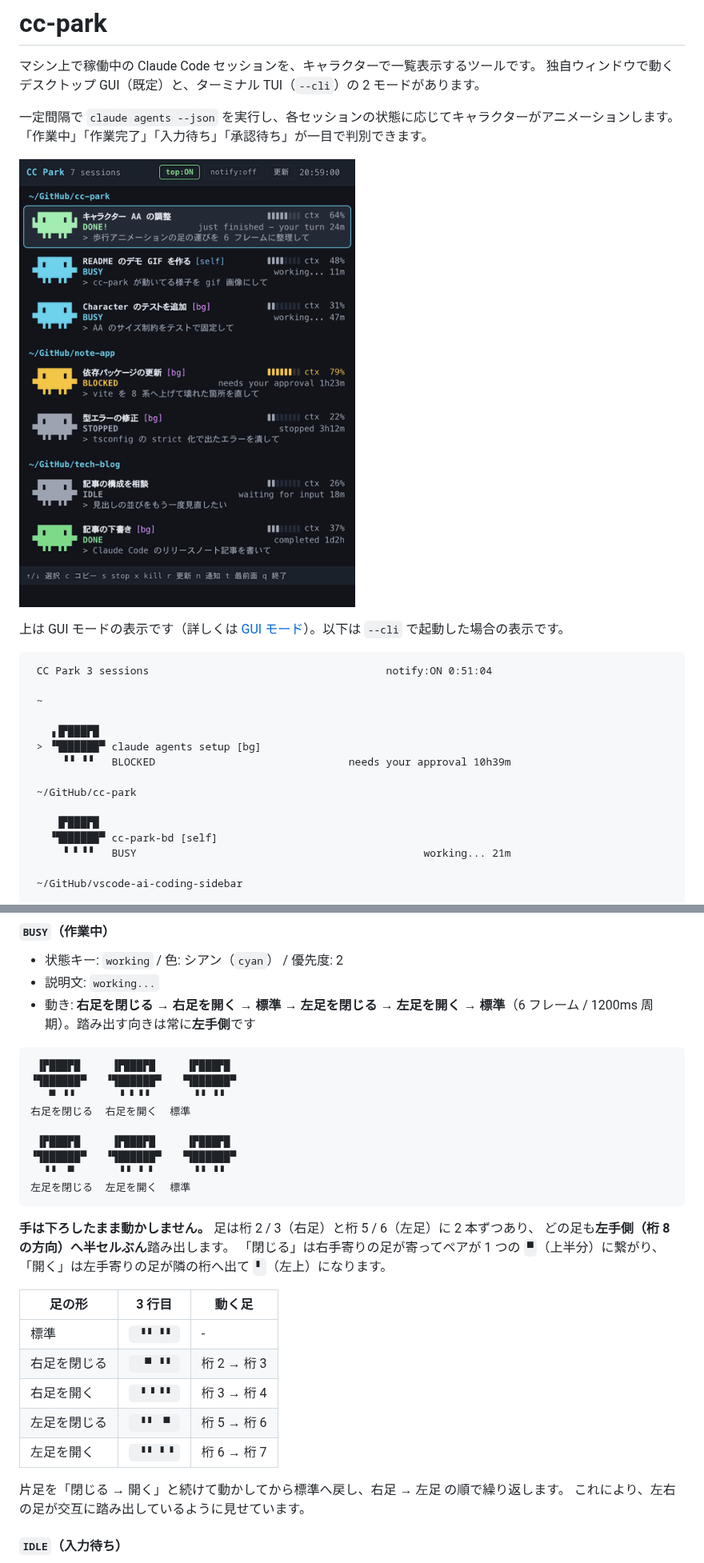
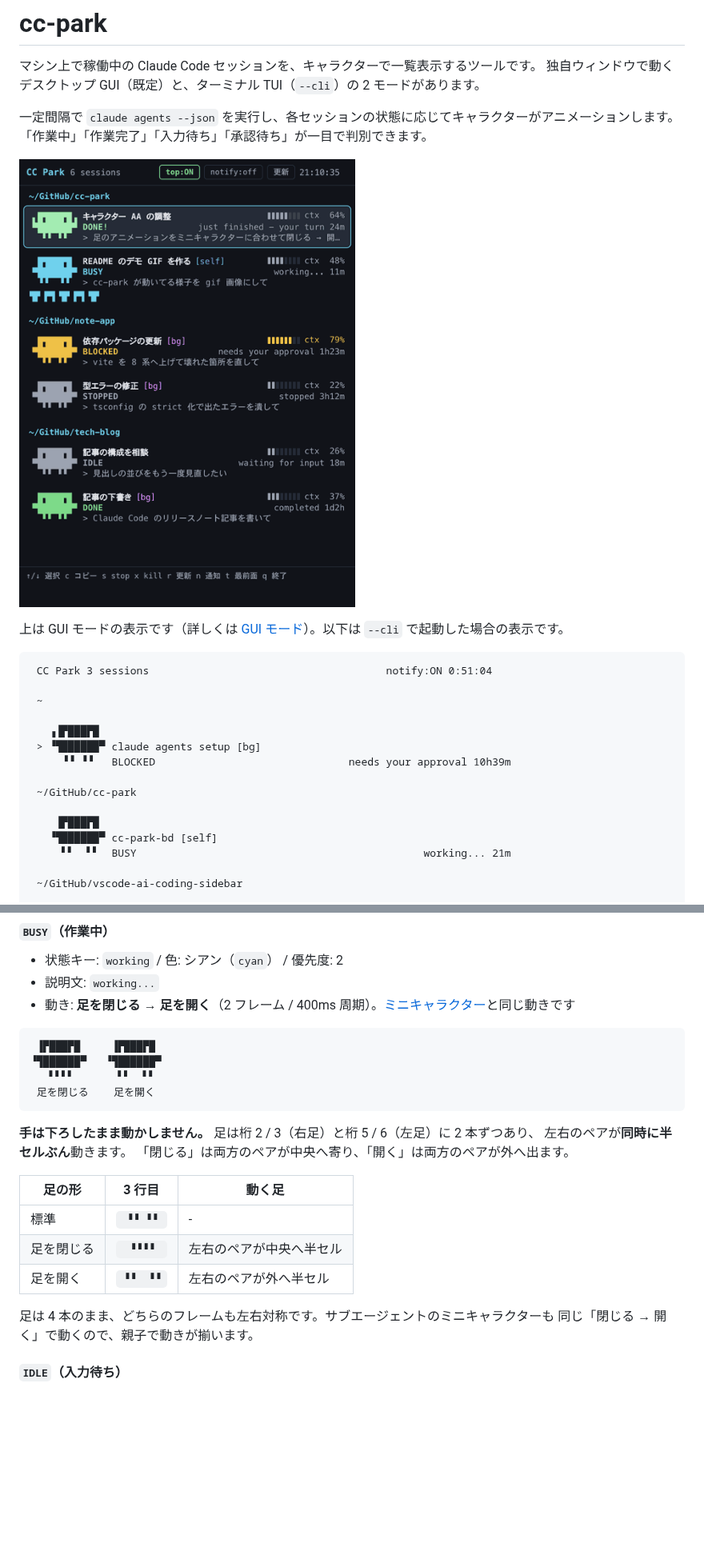
Before and after one commit to NaokiIshimura/cc-park, a Markdown page: README.md, 2 parts joined by grey strips. Shown at 80% size. GitHub-like rendering; pictures changed too: docs/gui.gif; blank space fills up the shorter version.

````diff
--- a/README.md
+++ b/README.md
@@ -23,7 +23,7 @@
 
     ▐▛███▛█
    ▝▜██████▀ cc-park-bd [self]
-     ▝ ▘▝▝   BUSY                                              working... 21m
+     ▘▘  ▘▘  BUSY                                              working... 21m
 
  ~/GitHub/vscode-ai-coding-sidebar
 
@@ -445,35 +445,27 @@ main プロセスが未パッケージ時だけ `app.dock.setIcon()` で `assets
 
 - 状態キー: `working` / 色: シアン（`cyan`） / 優先度: 2
 - 説明文: `working...`
-- 動き: **右足を閉じる → 右足を開く → 標準 → 左足を閉じる → 左足を開く → 標準**（6 フレーム / 1200ms 周期）。踏み出す向きは常に**左手側**です
+- 動き: **足を閉じる → 足を開く**（2 フレーム / 400ms 周期）。[ミニキャラクター](#サブエージェントミニキャラクター)と同じ動きです
 
 ```
- ▐▛███▛█     ▐▛███▛█     ▐▛███▛█
-▝▜██████▀   ▝▜██████▀   ▝▜██████▀
-   ▀ ▝▝       ▝ ▘▝▝       ▝▝ ▝▝
-右足を閉じる  右足を開く  標準
-
- ▐▛███▛█     ▐▛███▛█     ▐▛███▛█
-▝▜██████▀   ▝▜██████▀   ▝▜██████▀
-  ▝▝  ▀       ▝▝ ▝ ▘      ▝▝ ▝▝
-左足を閉じる  左足を開く  標準
+ ▐▛███▛█     ▐▛███▛█
+▝▜██████▀   ▝▜██████▀
+   ▘▘▘▘       ▘▘  ▘▘
+ 足を閉じる    足を開く
 ```
 
 **手は下ろしたまま動かしません。** 足は桁 2 / 3（右足）と桁 5 / 6（左足）に 2 本ずつあり、
-どの足も**左手側（桁 8 の方向）へ半セルぶん**踏み出します。
-「閉じる」は右手寄りの足が寄ってペアが 1 つの `▀`（上半分）に繋がり、
-「開く」は左手寄りの足が隣の桁へ出て `▘`（左上）になります。
+左右のペアが**同時に半セルぶん**動きます。
+「閉じる」は両方のペアが中央へ寄り、「開く」は両方のペアが外へ出ます。
 
 | 足の形 | 3 行目 | 動く足 |
 | --- | --- | --- |
 | 標準 | `  ▝▝ ▝▝  ` | - |
-| 右足を閉じる | `   ▀ ▝▝  ` | 桁 2 → 桁 3 |
-| 右足を開く | `  ▝ ▘▝▝  ` | 桁 3 → 桁 4 |
-| 左足を閉じる | `  ▝▝  ▀  ` | 桁 5 → 桁 6 |
-| 左足を開く | `  ▝▝ ▝ ▘ ` | 桁 6 → 桁 7 |
+| 足を閉じる | `   ▘▘▘▘  ` | 左右のペアが中央へ半セル |
+| 足を開く | `  ▘▘  ▘▘ ` | 左右のペアが外へ半セル |
 
-片足を「閉じる → 開く」と続けて動かしてから標準へ戻し、右足 → 左足 の順で繰り返します。
-これにより、左右の足が交互に踏み出しているように見せています。
+足は 4 本のまま、どちらのフレームも左右対称です。サブエージェントのミニキャラクターも
+同じ「閉じる → 開く」で動くので、親子で動きが揃います。
 
 #### `IDLE`（入力待ち）
 
````
Also changed, not shown: other parts of README.md (+12 -15 lines), CLAUDE.md (+1 -1 lines), docs/gui.png, 2 other files.
